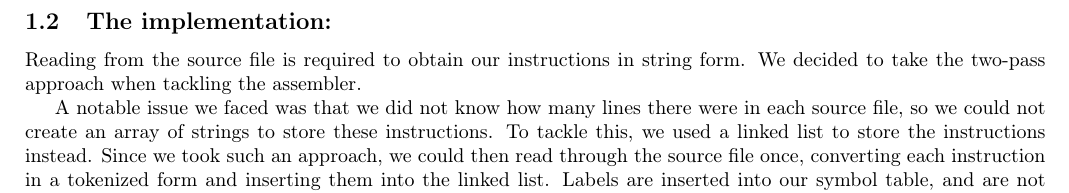
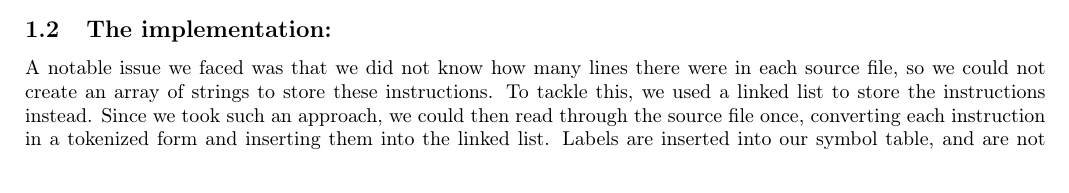
Before and after one commit to SiddhantSingh15/ImpCoin, a LaTeX document (doc/Report.tex): part of page 2 of 3 before the commit and part of page 1 of 4 after it, cut so that both start at the same text. Compiled offline with pdfLaTeX.

Commit message:
doc: adding more assembler comments.

```diff
--- a/doc/Report.tex
+++ b/doc/Report.tex
@@ -5,6 +5,7 @@
 \usepackage[utf8x]{inputenc}
 \usepackage[T1]{fontenc}
 \usepackage{lipsum}
+\usepackage[export]{adjustbox}
 % \renewcommand\Authfont{\fontsize{12}{14.4}\selectfont}
 
 %% Sets page size and margins
@@ -15,6 +16,7 @@
 \usepackage{graphicx}
 \usepackage[colorinlistoftodos]{todonotes}
 \usepackage[colorlinks=true, allcolors=blue]{hyperref}
+\usepackage{fancyvrb}
 
 \title{\textbf{ARM11 Final Report}}
 \author{
@@ -56,15 +58,14 @@ Once the parse operations have been performed, the parsed instruction will be se
 \end{figure}
 
 \subsection{The implementation:}\label{Assembler implementation}
-% Why we chose a 2-pass approach
-% Talk about the functional pointers
-% Decision choice about using parser and encoder in one function
 % How the tokenizer works
 % Some detail on parse_operand2()
 
-Reading from the source file is required to obtain our instructions in string form. We decided to take the two-pass approach when tackling the assembler.
+A notable issue we faced was that we did not know how many lines there were in each source file, so we could not create an array of strings to store these instructions. To tackle this, we used a linked list to store the instructions instead. Since we took such an approach, we could then read through the source file once, converting each instruction in a tokenized form and inserting them into the linked list. Labels are inserted into our symbol table, and are not inserted into the linked list. This is the reason why we preferred a 2-pass approach over a 1-pass one.
 
-A notable issue we faced was that we did not know how many lines there were in each source file, so we could not create an array of strings to store these instructions. To tackle this, we used a linked list to store the instructions instead. Since we took such an approach, we could then read through the source file once, converting each instruction in a tokenized form and inserting them into the linked list. Labels are inserted into our symbol table, and are not inserted into the linked list.
+During our weekly mentor meetings, Professor Knottenbelt suggested that we move away from switch-case statements and delve into the world of functional pointers. We took the advice and incorporated suitable function pointers wherever possible. Figure \ref{fig:functional_pointers} shows how we have used functional pointers in our assembler, this example shows that the function attribute of the instruction function map points to the appropriate function which is \verb|parse_dataproc| in this case. The use of this method allowed for code modularity and also enabling object oriented programming features in our code base.
+
+
 
 \section{Extension: A Concurrent Application of Blockchain Mining in C}
 \subsection{Real world usage:}
```
Also changed, not shown: doc/Report.tex (2 more changed lines).
